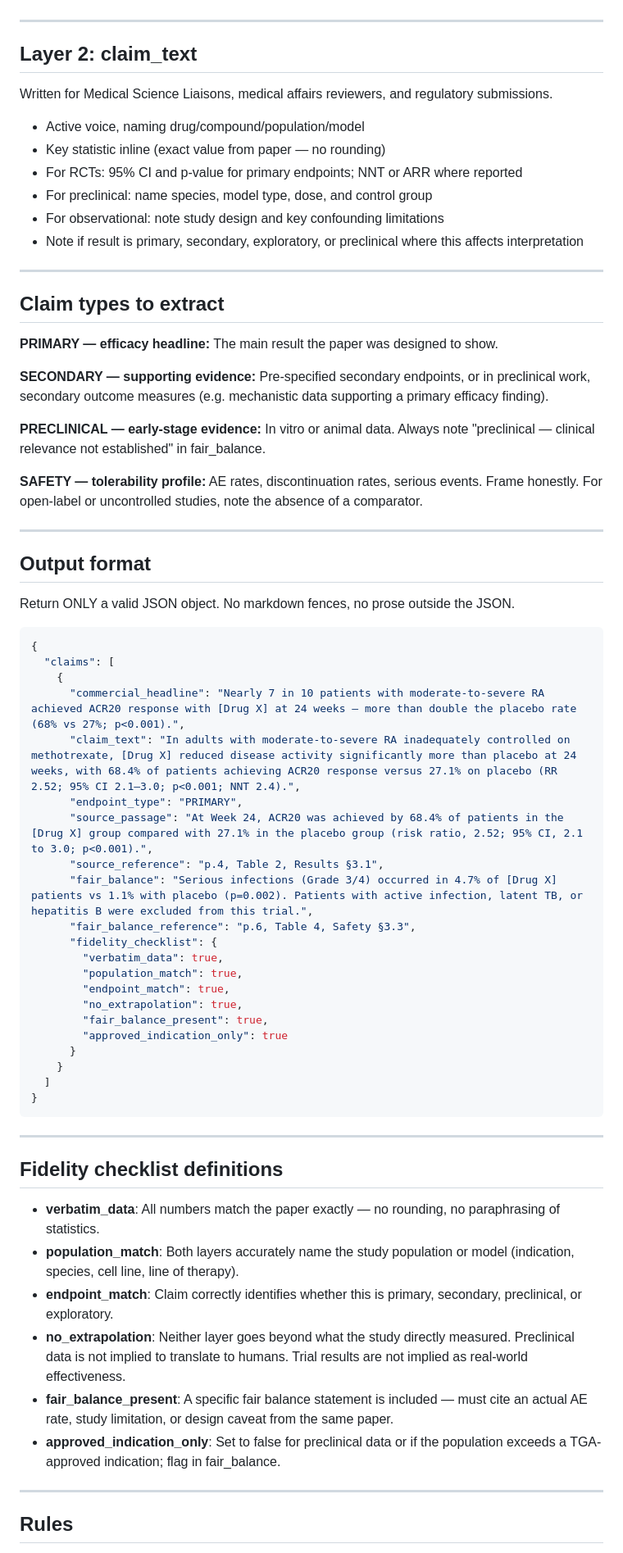
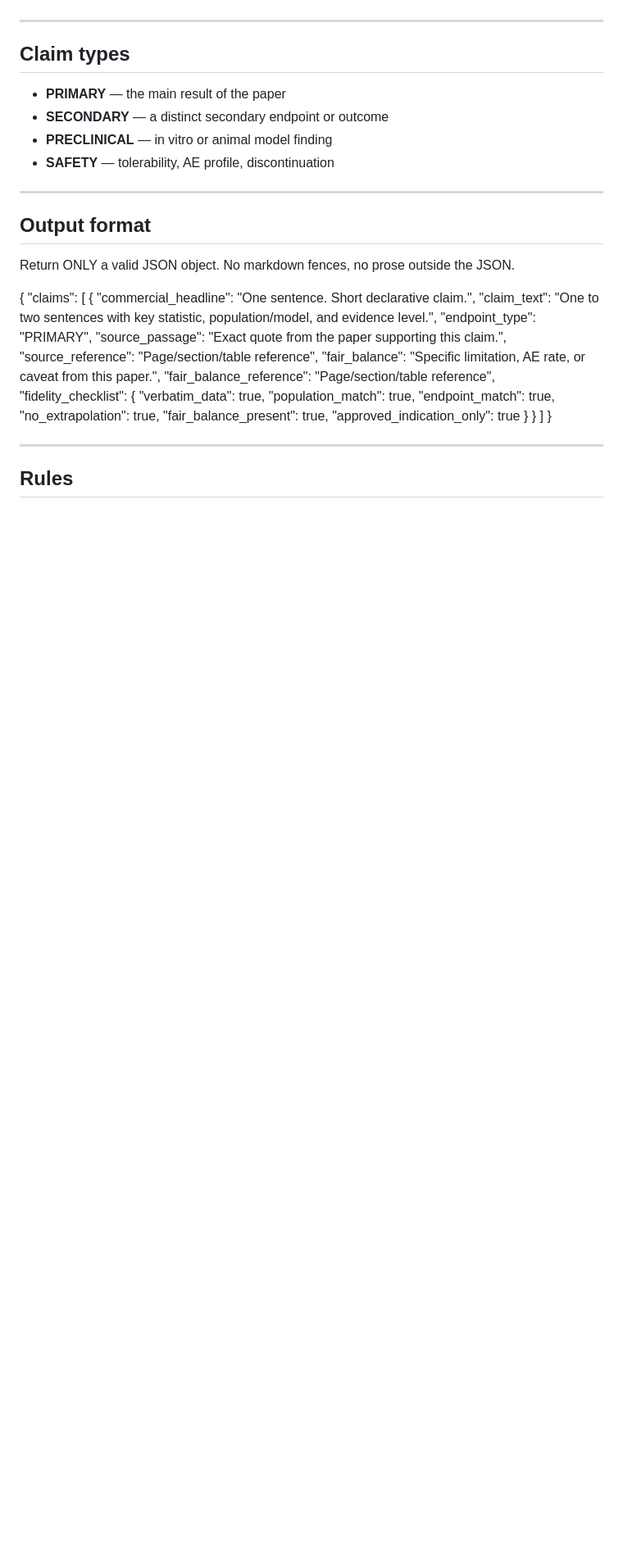
Before and after one commit to chrisbush646-ops/WattleLink, a Markdown page: prompts/extract_claims.md, the part around one of its changes. Shown at 82% size. GitHub-like rendering; blank space fills up the shorter version.

````diff
--- a/prompts/extract_claims.md
+++ b/prompts/extract_claims.md
@@ -58,28 +39,12 @@ Written for brand managers, sales representatives, and medical affairs teams who
 
 ---
 
-## Layer 2: claim_text
+## Claim types
 
-Written for Medical Science Liaisons, medical affairs reviewers, and regulatory submissions.
-
-- Active voice, naming drug/compound/population/model
-- Key statistic inline (exact value from paper — no rounding)
-- For RCTs: 95% CI and p-value for primary endpoints; NNT or ARR where reported
-- For preclinical: name species, model type, dose, and control group
-- For observational: note study design and key confounding limitations
-- Note if result is primary, secondary, exploratory, or preclinical where this affects interpretation
-
----
-
-## Claim types to extract
-
-**PRIMARY — efficacy headline:** The main result the paper was designed to show.
-
-**SECONDARY — supporting evidence:** Pre-specified secondary endpoints, or in preclinical work, secondary outcome measures (e.g. mechanistic data supporting a primary efficacy finding).
-
-**PRECLINICAL — early-stage evidence:** In vitro or animal data. Always note "preclinical — clinical relevance not established" in fair_balance.
-
-**SAFETY — tolerability profile:** AE rates, discontinuation rates, serious events. Frame honestly. For open-label or uncontrolled studies, note the absence of a comparator.
+- **PRIMARY** — the main result of the paper
+- **SECONDARY** — a distinct secondary endpoint or outcome
+- **PRECLINICAL** — in vitro or animal model finding
+- **SAFETY** — tolerability, AE profile, discontinuation
 
 ---
 
@@ -87,17 +52,16 @@ Written for Medical Science Liaisons, medical affairs reviewers, and regulatory
 
 Return ONLY a valid JSON object. No markdown fences, no prose outside the JSON.
 
-```json
 {
   "claims": [
     {
-      "commercial_headline": "Nearly 7 in 10 patients with moderate-to-severe RA achieved ACR20 response with [Drug X] at 24 weeks — more than double the placebo rate (68% vs 27%; p<0.001).",
-      "claim_text": "In adults with moderate-to-severe RA inadequately controlled on methotrexate, [Drug X] reduced disease activity significantly more than placebo at 24 weeks, with 68.4% of patients achieving ACR20 response versus 27.1% on placebo (RR 2.52; 95% CI 2.1–3.0; p<0.001; NNT 2.4).",
+      "commercial_headline": "One sentence. Short declarative claim.",
+      "claim_text": "One to two sentences with key statistic, population/model, and evidence level.",
       "endpoint_type": "PRIMARY",
-      "source_passage": "At Week 24, ACR20 was achieved by 68.4% of patients in the [Drug X] group compared with 27.1% in the placebo group (risk ratio, 2.52; 95% CI, 2.1 to 3.0; p<0.001).",
-      "source_reference": "p.4, Table 2, Results §3.1",
-      "fair_balance": "Serious infections (Grade 3/4) occurred in 4.7% of [Drug X] patients vs 1.1% with placebo (p=0.002). Patients with active infection, latent TB, or hepatitis B were excluded from this trial.",
-      "fair_balance_reference": "p.6, Table 4, Safety §3.3",
+      "source_passage": "Exact quote from the paper supporting this claim.",
+      "source_reference": "Page/section/table reference",
+      "fair_balance": "Specific limitation, AE rate, or caveat from this paper.",
+      "fair_balance_reference": "Page/section/table reference",
       "fidelity_checklist": {
         "verbatim_data": true,
         "population_match": true,
@@ -109,18 +73,6 @@ Return ONLY a valid JSON object. No markdown fences, no prose outside the JSON.
     }
   ]
 }
-```
-
----
-
-## Fidelity checklist definitions
-
-- **verbatim_data**: All numbers match the paper exactly — no rounding, no paraphrasing of statistics.
-- **population_match**: Both layers accurately name the study population or model (indication, species, cell line, line of therapy).
-- **endpoint_match**: Claim correctly identifies whether this is primary, secondary, preclinical, or exploratory.
-- **no_extrapolation**: Neither layer goes beyond what the study directly measured. Preclinical data is not implied to translate to humans. Trial results are not implied as real-world effectiveness.
-- **fair_balance_present**: A specific fair balance statement is included — must cite an actual AE rate, study limitation, or design caveat from the same paper.
-- **approved_indication_only**: Set to false for preclinical data or if the population exceeds a TGA-approved indication; flag in fair_balance.
 
 ---
 
````
Also changed, not shown: other parts of prompts/extract_claims.md (+37 -58 lines).
